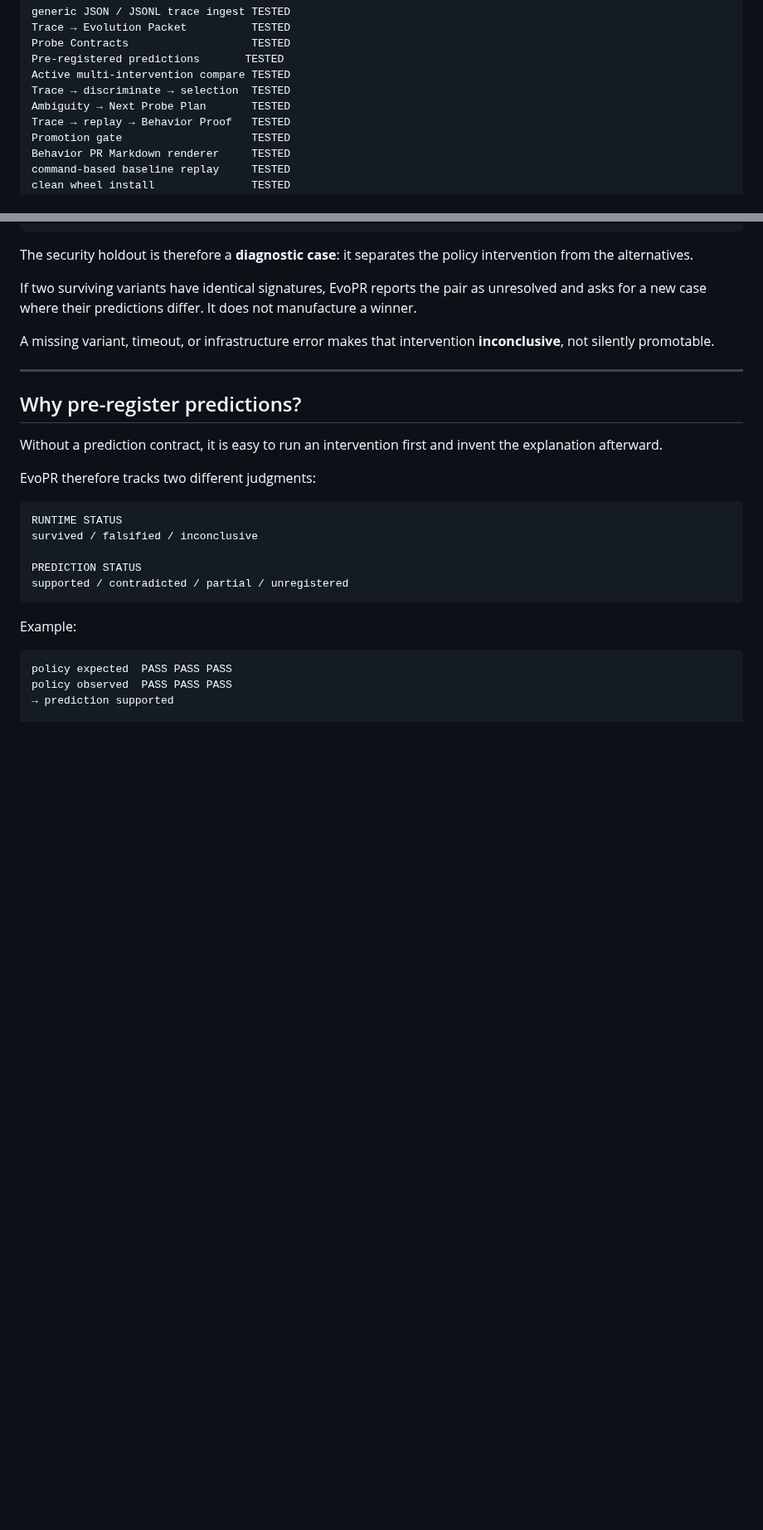
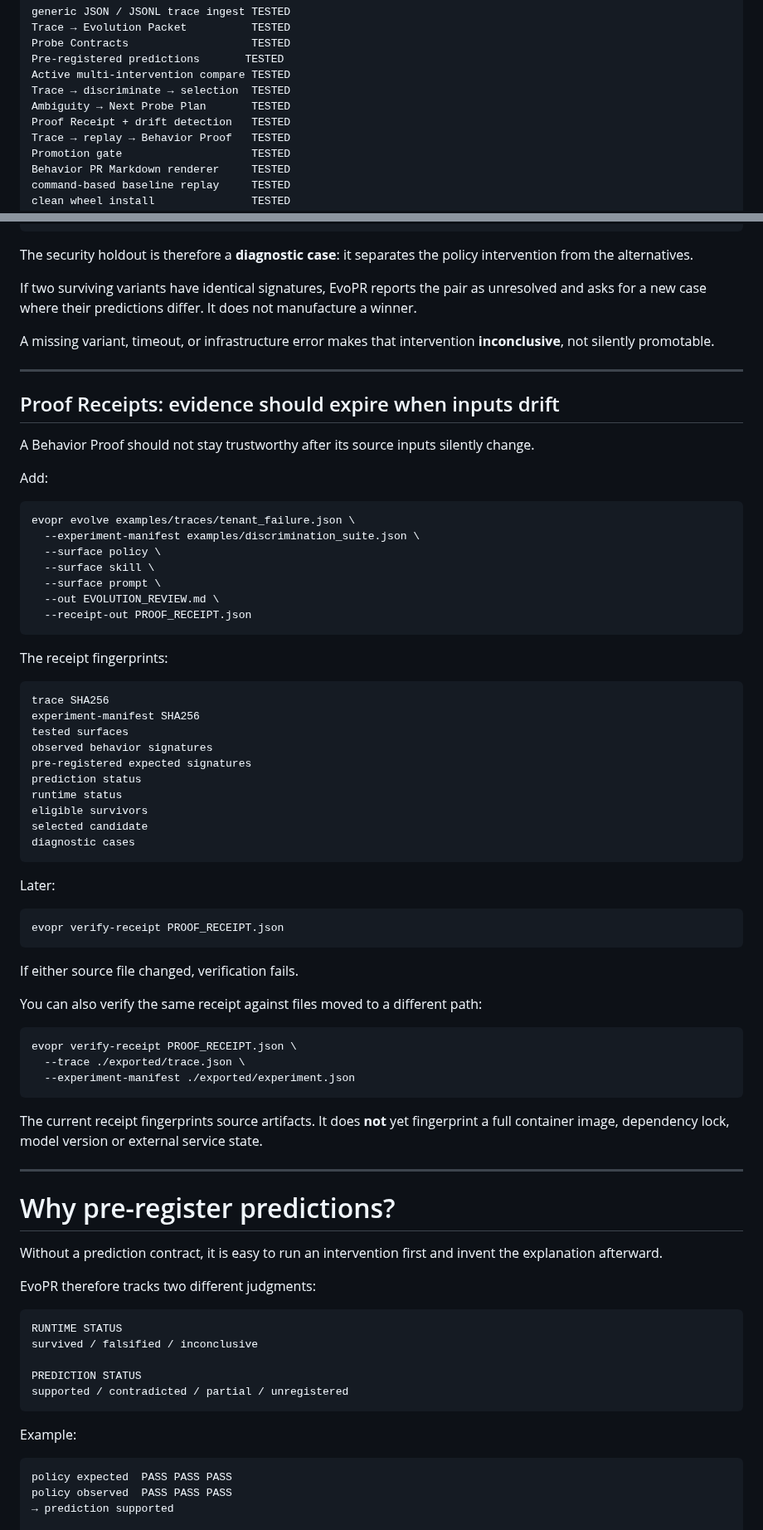
Before and after one commit to hippoley/CounterProof, a Markdown page: README.md, 2 parts joined by grey strips. Shown at 83% size. Rendered like a GitHub page; blank space fills up the shorter version.

Commit message:
docs: make reproducible proof receipts part of the core contract

````diff
--- a/README.md
+++ b/README.md
@@ -62,6 +62,7 @@ Pre-registered predictions       TESTED
 Active multi-intervention compare TESTED
 Trace → discriminate → selection  TESTED
 Ambiguity → Next Probe Plan       TESTED
+Proof Receipt + drift detection   TESTED
 Trace → replay → Behavior Proof   TESTED
 Promotion gate                    TESTED
 Behavior PR Markdown renderer     TESTED
@@ -289,7 +290,58 @@ A missing variant, timeout, or infrastructure error makes that intervention **in
 
 ---
 
-## Why pre-register predictions?
+## Proof Receipts: evidence should expire when inputs drift
+
+A Behavior Proof should not stay trustworthy after its source inputs silently change.
+
+Add:
+
+```bash
+evopr evolve examples/traces/tenant_failure.json \
+  --experiment-manifest examples/discrimination_suite.json \
+  --surface policy \
+  --surface skill \
+  --surface prompt \
+  --out EVOLUTION_REVIEW.md \
+  --receipt-out PROOF_RECEIPT.json
+```
+
+The receipt fingerprints:
+
+```text
+trace SHA256
+experiment-manifest SHA256
+tested surfaces
+observed behavior signatures
+pre-registered expected signatures
+prediction status
+runtime status
+eligible survivors
+selected candidate
+diagnostic cases
+```
+
+Later:
+
+```bash
+evopr verify-receipt PROOF_RECEIPT.json
+```
+
+If either source file changed, verification fails.
+
+You can also verify the same receipt against files moved to a different path:
+
+```bash
+evopr verify-receipt PROOF_RECEIPT.json \
+  --trace ./exported/trace.json \
+  --experiment-manifest ./exported/experiment.json
+```
+
+The current receipt fingerprints source artifacts. It does **not** yet fingerprint a full container image, dependency lock, model version or external service state.
+
+---
+
+# Why pre-register predictions?
 
 Without a prediction contract, it is easy to run an intervention first and invent the explanation afterward.
 
````
Also changed, not shown: other parts of README.md (+3 -0 lines).
